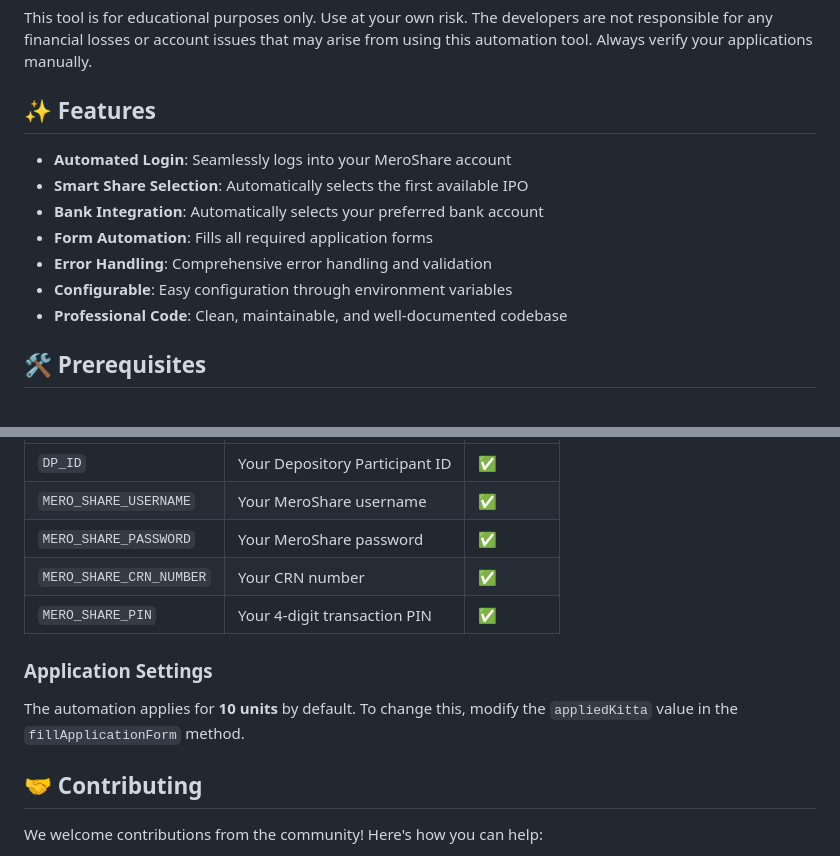
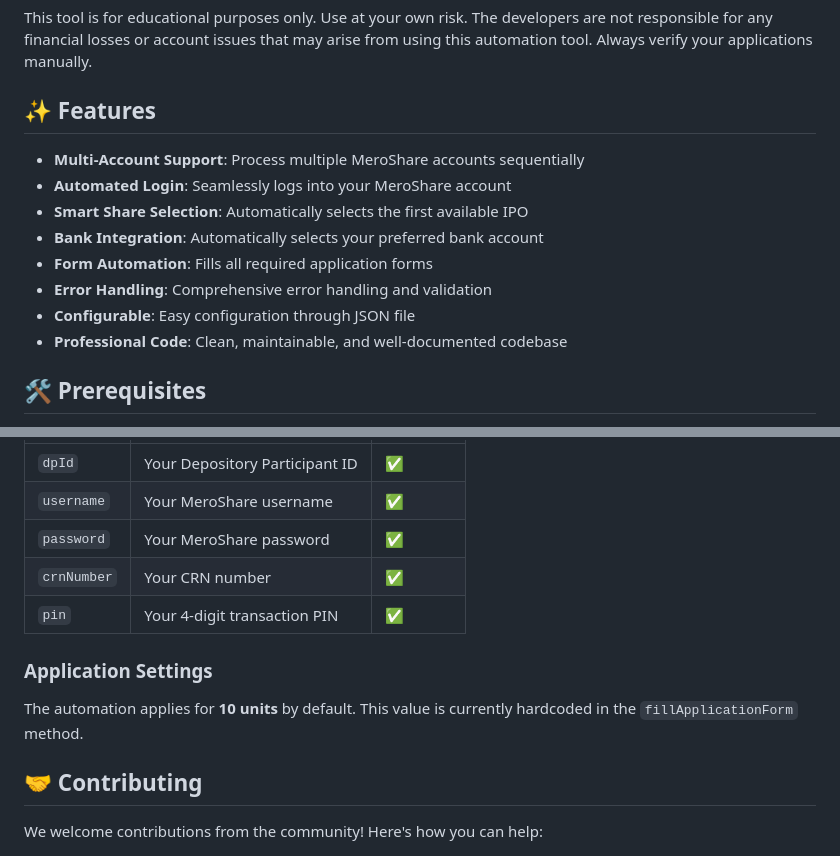
Before and after one commit to theleanbow/meroshare-automation, a Markdown page: readme.md, 2 parts joined by grey strips. GitHub-like rendering.

```diff
--- a/readme.md
+++ b/readme.md
@@ -12,12 +12,13 @@ This tool is for educational purposes only. Use at your own risk. The developers
 
 ## ✨ Features
 
+- **Multi-Account Support**: Process multiple MeroShare accounts sequentially
 - **Automated Login**: Seamlessly logs into your MeroShare account
 - **Smart Share Selection**: Automatically selects the first available IPO
 - **Bank Integration**: Automatically selects your preferred bank account
 - **Form Automation**: Fills all required application forms
 - **Error Handling**: Comprehensive error handling and validation
-- **Configurable**: Easy configuration through environment variables
+- **Configurable**: Easy configuration through JSON file
 - **Professional Code**: Clean, maintainable, and well-documented codebase
 
 ## 🛠️ Prerequisites
@@ -104,13 +125,13 @@ meroshare-automation/
 |----------|-------------|----------|
-| `DP_ID` | Your Depository Participant ID | ✅ |
-| `MERO_SHARE_USERNAME` | Your MeroShare username | ✅ |
-| `MERO_SHARE_PASSWORD` | Your MeroShare password | ✅ |
-| `MERO_SHARE_CRN_NUMBER` | Your CRN number | ✅ |
-| `MERO_SHARE_PIN` | Your 4-digit transaction PIN | ✅ |
+| `dpId` | Your Depository Participant ID | ✅ |
+| `username` | Your MeroShare username | ✅ |
+| `password` | Your MeroShare password | ✅ |
+| `crnNumber` | Your CRN number | ✅ |
+| `pin` | Your 4-digit transaction PIN | ✅ |
 
 ### Application Settings
 
-The automation applies for **10 units** by default. To change this, modify the `appliedKitta` value in the `fillApplicationForm` method.
+The automation applies for **10 units** by default. This value is currently hardcoded in the `fillApplicationForm` method.
 
 ## 🤝 Contributing
 
```
Also changed, not shown: other parts of readme.md (+48 -28 lines).
